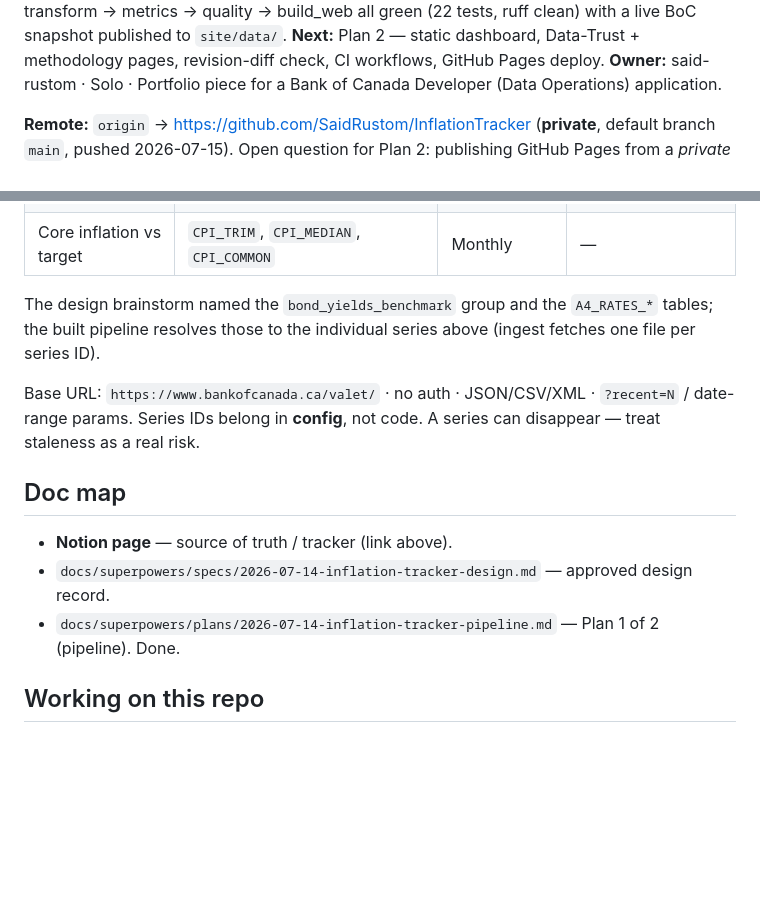
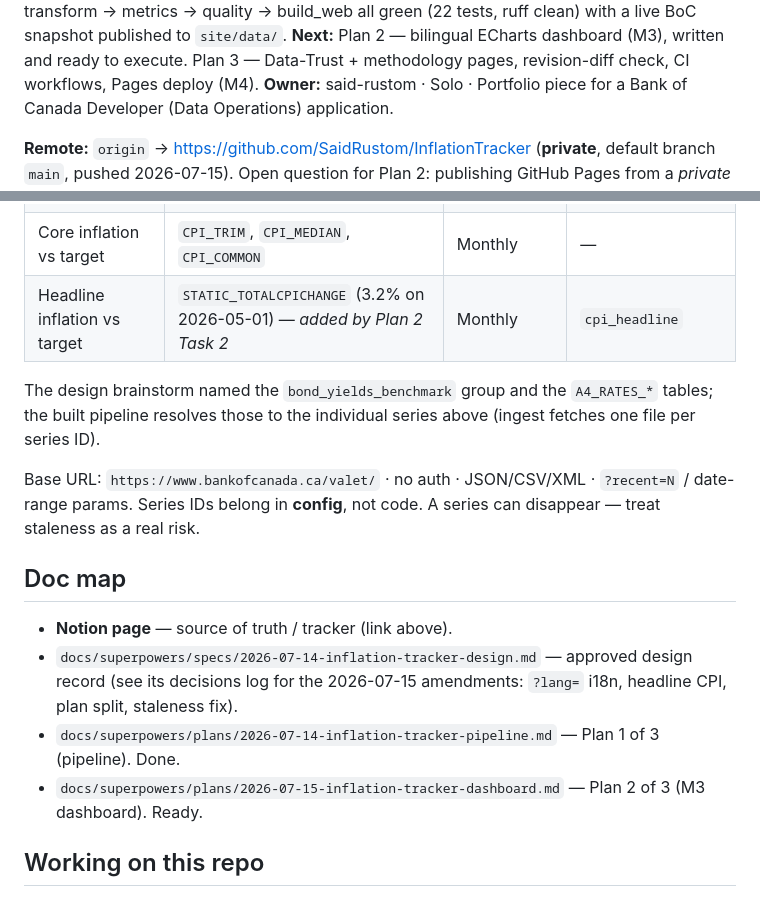
Before and after one commit to SaidRustom/InflationTracker, a Markdown page: CLAUDE.md, 2 parts joined by grey strips. Drawn GitHub-style; blank space fills up the shorter version.

Commit message:
docs: Plan 2 (M3 dashboard) + spec amendments
Split delivery into Plan 2 (M3 dashboard) and Plan 3 (M4 Data-Trust,
methodology, CI, deploy) so each ships reviewable software on its own.

Record four decisions in the spec's log, three of which amend the
approved design:
- i18n via ?lang= rather than /en /fr segments (no build step)
- headline CPI added; spec 8 always asked for it, config lacked it
- monthly staleness 75d -> 95d; the pipeline would have gone red on
  2026-07-16 with all four monthly series false-FAILing
- plan split

Co-Authored-By: Claude Opus 4.8 (1M context) <noreply@anthropic.com>

```diff
--- a/CLAUDE.md
+++ b/CLAUDE.md
@@ -12,6 +12,6 @@ https://app.notion.com/p/39dcea51fedf81028e24e6f748c1482b
 transform → metrics → quality → build_web all green (22 tests, ruff clean) with a live BoC snapshot
-published to `site/data/`. **Next:** Plan 2 — static dashboard, Data-Trust + methodology pages,
-revision-diff check, CI workflows, GitHub Pages deploy.
+published to `site/data/`. **Next:** Plan 2 — bilingual ECharts dashboard (M3), written and ready to
+execute. Plan 3 — Data-Trust + methodology pages, revision-diff check, CI workflows, Pages deploy (M4).
 **Owner:** said-rustom · Solo · Portfolio piece for a Bank of Canada Developer (Data Operations) application.
 
 **Remote:** `origin` → https://github.com/SaidRustom/InflationTracker (**private**, default branch
@@ -34,6 +34,7 @@ transform → data-quality → visualization), because the target role is data-e
 | Benchmark GoC yields | `BD.CDN.2YR.DQ.YLD`, `BD.CDN.5YR.DQ.YLD`, `BD.CDN.10YR.DQ.YLD` | Daily | `yield_2y/5y/10y` |
 | Chartered-bank lending rate | `V122667780` (insured 5yr+ fixed mortgage) | Monthly | `mortgage_5y_fixed` |
 | Core inflation vs target | `CPI_TRIM`, `CPI_MEDIAN`, `CPI_COMMON` | Monthly | — |
+| Headline inflation vs target | `STATIC_TOTALCPICHANGE` (3.2% on 2026-05-01) — *added by Plan 2 Task 2* | Monthly | `cpi_headline` |
 
 The design brainstorm named the `bond_yields_benchmark` group and the `A4_RATES_*` tables; the built
 pipeline resolves those to the individual series above (ingest fetches one file per series ID).
@@ -43,8 +44,10 @@ Series IDs belong in **config**, not code. A series can disappear — treat stal
 
 ## Doc map
 - **Notion page** — source of truth / tracker (link above).
-- `docs/superpowers/specs/2026-07-14-inflation-tracker-design.md` — approved design record.
-- `docs/superpowers/plans/2026-07-14-inflation-tracker-pipeline.md` — Plan 1 of 2 (pipeline). Done.
+- `docs/superpowers/specs/2026-07-14-inflation-tracker-design.md` — approved design record (see its
+  decisions log for the 2026-07-15 amendments: `?lang=` i18n, headline CPI, plan split, staleness fix).
+- `docs/superpowers/plans/2026-07-14-inflation-tracker-pipeline.md` — Plan 1 of 3 (pipeline). Done.
+- `docs/superpowers/plans/2026-07-15-inflation-tracker-dashboard.md` — Plan 2 of 3 (M3 dashboard). Ready.
 
 ## Working on this repo
 - Env: Python 3.12 in `.venv`. **Create it with stdlib `venv`, not `uv venv`** — uv's launcher stub
```
Also changed, not shown: other parts of CLAUDE.md (+1 -1 lines), 2 other files.
